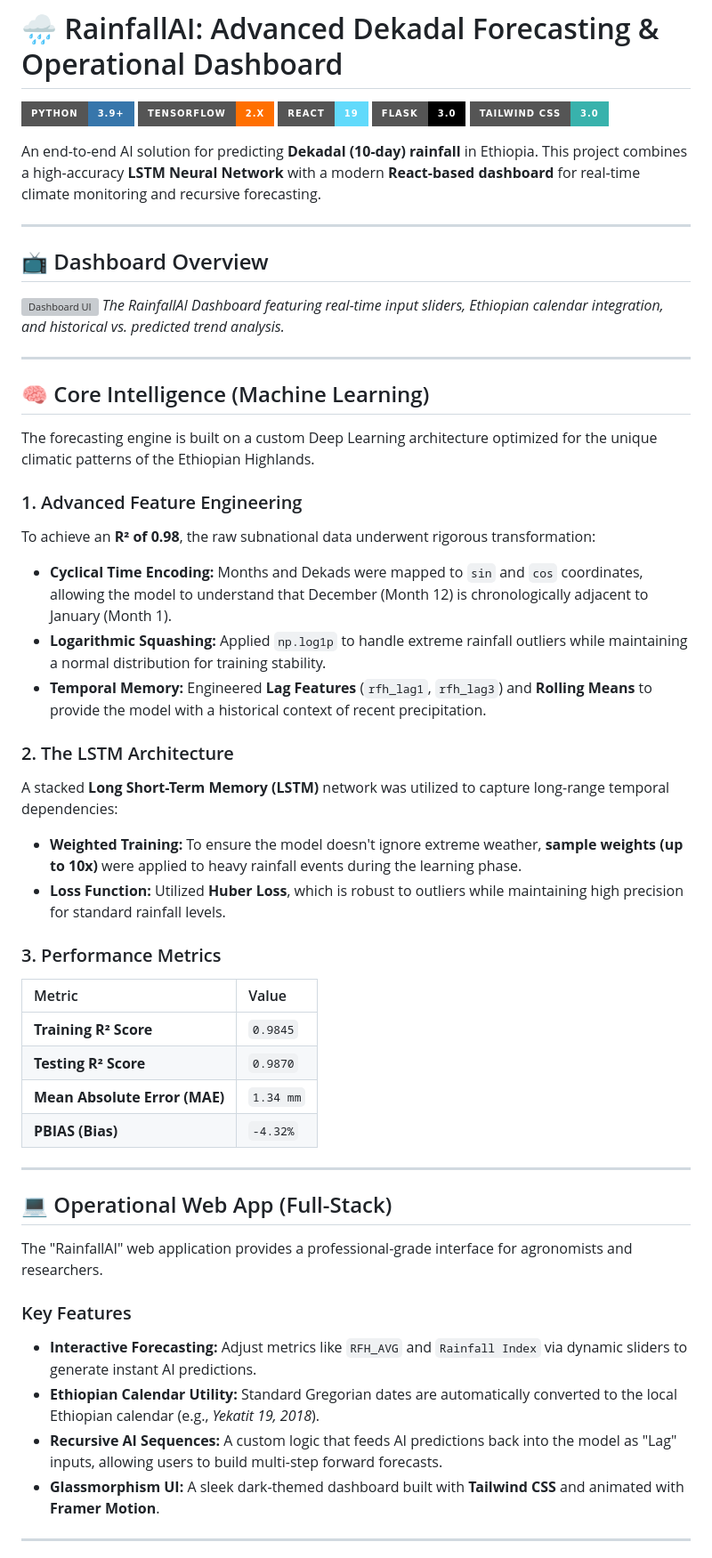
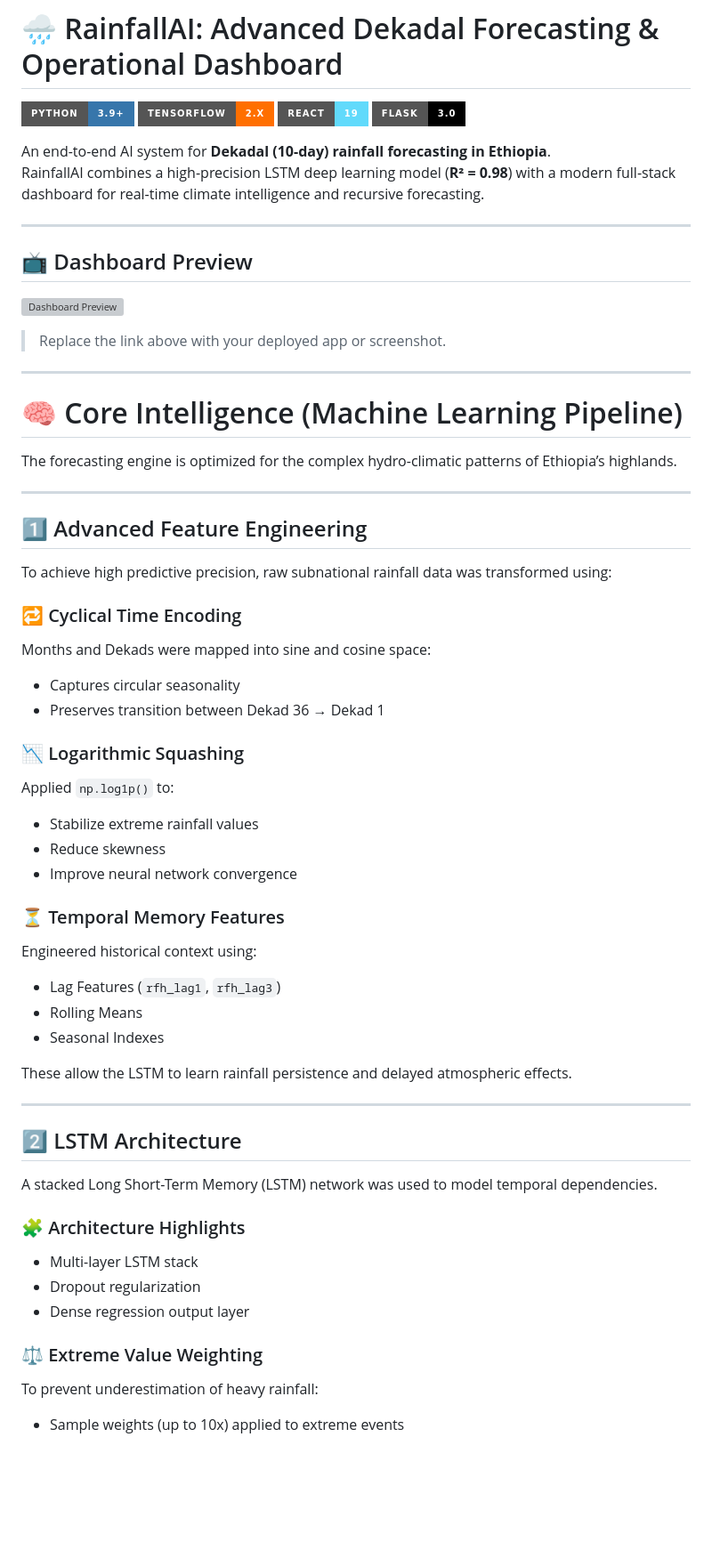
Before and after one commit to demirewu-manidefro/Rainfall, a Markdown page: README.md, the part around one of its changes. Shown at 89% size. Drawn GitHub-style; badges without logos; blank space fills up the shorter version; grey boxes are pictures that could not be loaded.

```diff
--- a/README.md
+++ b/README.md
@@ -4,51 +4,61 @@
 ![TensorFlow](https://img.shields.io/badge/TensorFlow-2.x-FF6F00?style=for-the-badge&logo=tensorflow&logoColor=white)
 ![React](https://img.shields.io/badge/React-19-61DAFB?style=for-the-badge&logo=react&logoColor=black)
 ![Flask](https://img.shields.io/badge/Flask-3.0-000000?style=for-the-badge&logo=flask&logoColor=white)
-![Tailwind CSS](https://img.shields.io/badge/Tailwind_CSS-3.0-38B2AC?style=for-the-badge&logo=tailwind-css&logoColor=white)
 
-An end-to-end AI solution for predicting **Dekadal (10-day) rainfall** in Ethiopia. This project combines a high-accuracy **LSTM Neural Network** with a modern **React-based dashboard** for real-time climate monitoring and recursive forecasting.
+An end-to-end AI system for **Dekadal (10-day) rainfall forecasting in Ethiopia**.
+RainfallAI combines a high-precision LSTM deep learning model (**R² = 0.98**) with a modern full-stack dashboard for real-time climate intelligence and recursive forecasting.
 
 ---
 
-## 📺 Dashboard Overview
-![Dashboard UI](https://github.com/user-attachments/assets/your-screenshot-link-here)
-*The RainfallAI Dashboard featuring real-time input sliders, Ethiopian calendar integration, and historical vs. predicted trend analysis.*
+## 📺 Dashboard Preview
+
+![Dashboard Preview](https://your-image-link-here.com)
+
+> Replace the link above with your deployed app or screenshot.
 
 ---
 
-## 🧠 Core Intelligence (Machine Learning)
+# 🧠 Core Intelligence (Machine Learning Pipeline)
 
-The forecasting engine is built on a custom Deep Learning architecture optimized for the unique climatic patterns of the Ethiopian Highlands.
-
-### 1. Advanced Feature Engineering
-To achieve an **R² of 0.98**, the raw subnational data underwent rigorous transformation:
-*   **Cyclical Time Encoding:** Months and Dekads were mapped to `sin` and `cos` coordinates, allowing the model to understand that December (Month 12) is chronologically adjacent to January (Month 1).
-*   **Logarithmic Squashing:** Applied `np.log1p` to handle extreme rainfall outliers while maintaining a normal distribution for training stability.
-*   **Temporal Memory:** Engineered **Lag Features** (`rfh_lag1`, `rfh_lag3`) and **Rolling Means** to provide the model with a historical context of recent precipitation.
-
-### 2. The LSTM Architecture
-A stacked **Long Short-Term Memory (LSTM)** network was utilized to capture long-range temporal dependencies:
-*   **Weighted Training:** To ensure the model doesn't ignore extreme weather, **sample weights (up to 10x)** were applied to heavy rainfall events during the learning phase.
-*   **Loss Function:** Utilized **Huber Loss**, which is robust to outliers while maintaining high precision for standard rainfall levels.
-
-### 3. Performance Metrics
-| Metric | Value |
-| :--- | :--- |
-| **Training R² Score** | `0.9845` |
-| **Testing R² Score** | `0.9870` |
-| **Mean Absolute Error (MAE)** | `1.34 mm` |
-| **PBIAS (Bias)** | `-4.32%` |
+The forecasting engine is optimized for the complex hydro-climatic patterns of Ethiopia’s highlands.
 
 ---
 
-## 💻 Operational Web App (Full-Stack)
+## 1️⃣ Advanced Feature Engineering
 
-The "RainfallAI" web application provides a professional-grade interface for agronomists and researchers.
+To achieve high predictive precision, raw subnational rainfall data was transformed using:
 
-### Key Features
-*   **Interactive Forecasting:** Adjust metrics like `RFH_AVG` and `Rainfall Index` via dynamic sliders to generate instant AI predictions.
-*   **Ethiopian Calendar Utility:** Standard Gregorian dates are automatically converted to the local Ethiopian calendar (e.g., *Yekatit 19, 2018*).
-*   **Recursive AI Sequences:** A custom logic that feeds AI predictions back into the model as "Lag" inputs, allowing users to build multi-step forward forecasts.
-*   **Glassmorphism UI:** A sleek dark-themed dashboard built with **Tailwind CSS** and animated with **Framer Motion**.
+### 🔁 Cyclical Time Encoding
+Months and Dekads were mapped into sine and cosine space:
+- Captures circular seasonality
+- Preserves transition between Dekad 36 → Dekad 1
+
+### 📉 Logarithmic Squashing
+Applied `np.log1p()` to:
+- Stabilize extreme rainfall values
+- Reduce skewness
+- Improve neural network convergence
+
+### ⏳ Temporal Memory Features
+Engineered historical context using:
+- Lag Features (`rfh_lag1`, `rfh_lag3`)
+- Rolling Means
+- Seasonal Indexes
+
+These allow the LSTM to learn rainfall persistence and delayed atmospheric effects.
 
 ---
+
+## 2️⃣ LSTM Architecture
+
+A stacked Long Short-Term Memory (LSTM) network was used to model temporal dependencies.
+
+### 🧩 Architecture Highlights
+- Multi-layer LSTM stack
+- Dropout regularization
+- Dense regression output layer
+
+### ⚖️ Extreme Value Weighting
+To prevent underestimation of heavy rainfall:
+- Sample weights (up to 10x) applied to extreme events
+
```
Also changed, not shown: other parts of README.md (+173 -0 lines).
